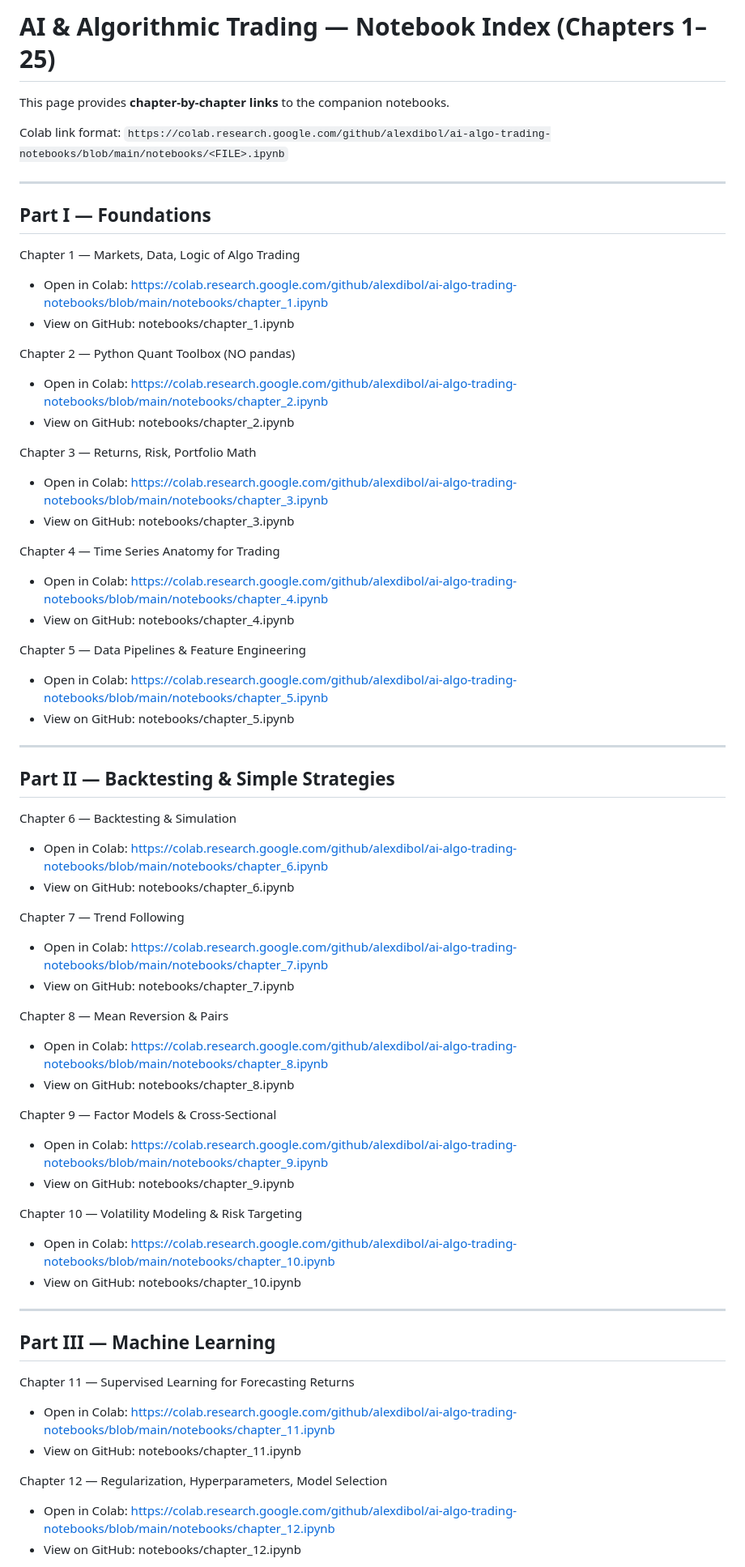
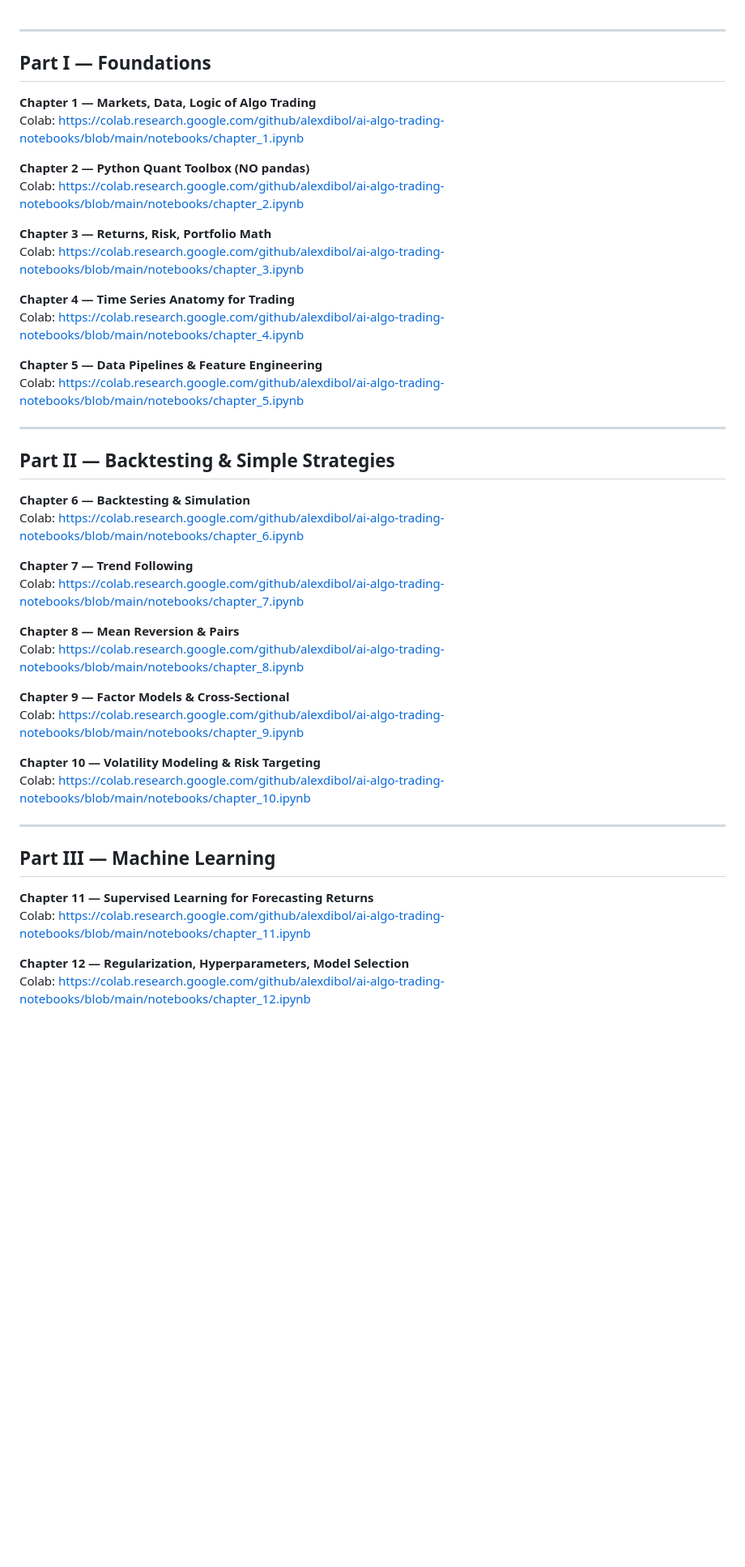
Before and after one commit to alexdibol/ai-algo-trading-notebooks, a Markdown page: README.md, the part around one of its changes. Shown at 81% size. Rendered like a GitHub page; blank space fills up the shorter version.

```diff
--- a/README.md
+++ b/README.md
@@ -1,67 +1,49 @@
-# AI & Algorithmic Trading — Notebook Index (Chapters 1–25)
-
-This page provides **chapter-by-chapter links** to the companion notebooks.
-
-Colab link format:
-`https://colab.research.google.com/github/alexdibol/ai-algo-trading-notebooks/blob/main/notebooks/<FILE>.ipynb`
 
 ---
 
 ## Part I — Foundations
 
-Chapter 1 — Markets, Data, Logic of Algo Trading
-- Open in Colab: https://colab.research.google.com/github/alexdibol/ai-algo-trading-notebooks/blob/main/notebooks/chapter_1.ipynb
-- View on GitHub: notebooks/chapter_1.ipynb
+**Chapter 1 — Markets, Data, Logic of Algo Trading**
+Colab: https://colab.research.google.com/github/alexdibol/ai-algo-trading-notebooks/blob/main/notebooks/chapter_1.ipynb
 
-Chapter 2 — Python Quant Toolbox (NO pandas)
-- Open in Colab: https://colab.research.google.com/github/alexdibol/ai-algo-trading-notebooks/blob/main/notebooks/chapter_2.ipynb
-- View on GitHub: notebooks/chapter_2.ipynb
+**Chapter 2 — Python Quant Toolbox (NO pandas)**
+Colab: https://colab.research.google.com/github/alexdibol/ai-algo-trading-notebooks/blob/main/notebooks/chapter_2.ipynb
 
-Chapter 3 — Returns, Risk, Portfolio Math
-- Open in Colab: https://colab.research.google.com/github/alexdibol/ai-algo-trading-notebooks/blob/main/notebooks/chapter_3.ipynb
-- View on GitHub: notebooks/chapter_3.ipynb
+**Chapter 3 — Returns, Risk, Portfolio Math**
+Colab: https://colab.research.google.com/github/alexdibol/ai-algo-trading-notebooks/blob/main/notebooks/chapter_3.ipynb
 
-Chapter 4 — Time Series Anatomy for Trading
-- Open in Colab: https://colab.research.google.com/github/alexdibol/ai-algo-trading-notebooks/blob/main/notebooks/chapter_4.ipynb
-- View on GitHub: notebooks/chapter_4.ipynb
+**Chapter 4 — Time Series Anatomy for Trading**
+Colab: https://colab.research.google.com/github/alexdibol/ai-algo-trading-notebooks/blob/main/notebooks/chapter_4.ipynb
 
-Chapter 5 — Data Pipelines & Feature Engineering
-- Open in Colab: https://colab.research.google.com/github/alexdibol/ai-algo-trading-notebooks/blob/main/notebooks/chapter_5.ipynb
-- View on GitHub: notebooks/chapter_5.ipynb
+**Chapter 5 — Data Pipelines & Feature Engineering**
+Colab: https://colab.research.google.com/github/alexdibol/ai-algo-trading-notebooks/blob/main/notebooks/chapter_5.ipynb
 
 ---
 
 ## Part II — Backtesting & Simple Strategies
 
-Chapter 6 — Backtesting & Simulation
-- Open in Colab: https://colab.research.google.com/github/alexdibol/ai-algo-trading-notebooks/blob/main/notebooks/chapter_6.ipynb
-- View on GitHub: notebooks/chapter_6.ipynb
+**Chapter 6 — Backtesting & Simulation**
+Colab: https://colab.research.google.com/github/alexdibol/ai-algo-trading-notebooks/blob/main/notebooks/chapter_6.ipynb
 
-Chapter 7 — Trend Following
-- Open in Colab: https://colab.research.google.com/github/alexdibol/ai-algo-trading-notebooks/blob/main/notebooks/chapter_7.ipynb
-- View on GitHub: notebooks/chapter_7.ipynb
+**Chapter 7 — Trend Following**
+Colab: https://colab.research.google.com/github/alexdibol/ai-algo-trading-notebooks/blob/main/notebooks/chapter_7.ipynb
 
-Chapter 8 — Mean Reversion & Pairs
-- Open in Colab: https://colab.research.google.com/github/alexdibol/ai-algo-trading-notebooks/blob/main/notebooks/chapter_8.ipynb
-- View on GitHub: notebooks/chapter_8.ipynb
+**Chapter 8 — Mean Reversion & Pairs**
+Colab: https://colab.research.google.com/github/alexdibol/ai-algo-trading-notebooks/blob/main/notebooks/chapter_8.ipynb
 
-Chapter 9 — Factor Models & Cross-Sectional
-- Open in Colab: https://colab.research.google.com/github/alexdibol/ai-algo-trading-notebooks/blob/main/notebooks/chapter_9.ipynb
-- View on GitHub: notebooks/chapter_9.ipynb
+**Chapter 9 — Factor Models & Cross-Sectional**
+Colab: https://colab.research.google.com/github/alexdibol/ai-algo-trading-notebooks/blob/main/notebooks/chapter_9.ipynb
 
-Chapter 10 — Volatility Modeling & Risk Targeting
-- Open in Colab: https://colab.research.google.com/github/alexdibol/ai-algo-trading-notebooks/blob/main/notebooks/chapter_10.ipynb
-- View on GitHub: notebooks/chapter_10.ipynb
+**Chapter 10 — Volatility Modeling & Risk Targeting**
+Colab: https://colab.research.google.com/github/alexdibol/ai-algo-trading-notebooks/blob/main/notebooks/chapter_10.ipynb
 
 ---
 
 ## Part III — Machine Learning
 
-Chapter 11 — Supervised Learning for Forecasting Returns
-- Open in Colab: https://colab.research.google.com/github/alexdibol/ai-algo-trading-notebooks/blob/main/notebooks/chapter_11.ipynb
-- View on GitHub: notebooks/chapter_11.ipynb
+**Chapter 11 — Supervised Learning for Forecasting Returns**
+Colab: https://colab.research.google.com/github/alexdibol/ai-algo-trading-notebooks/blob/main/notebooks/chapter_11.ipynb
 
-Chapter 12 — Regularization, Hyperparameters, Model Selection
-- Open in Colab: https://colab.research.google.com/github/alexdibol/ai-algo-trading-notebooks/blob/main/notebooks/chapter_12.ipynb
-- View on GitHub: notebooks/chapter_12.ipynb
+**Chapter 12 — Regularization, Hyperparameters, Model Selection**
+Colab: https://colab.research.google.com/github/alexdibol/ai-algo-trading-notebooks/blob/main/notebooks/chapter_12.ipynb
 
```
Also changed, not shown: other parts of README.md (+36 -40 lines).
